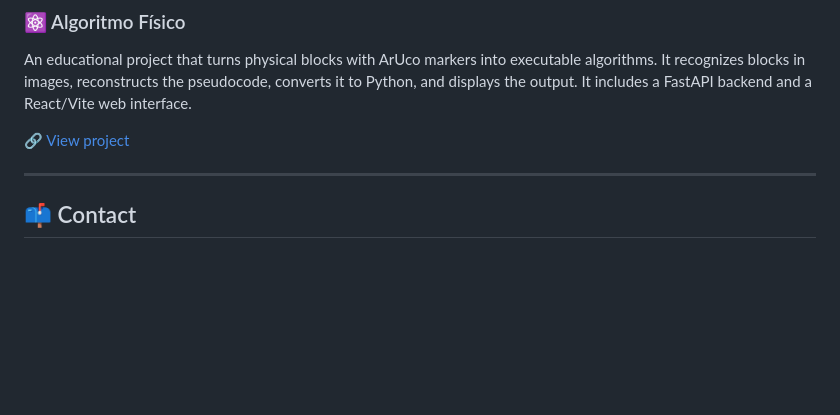
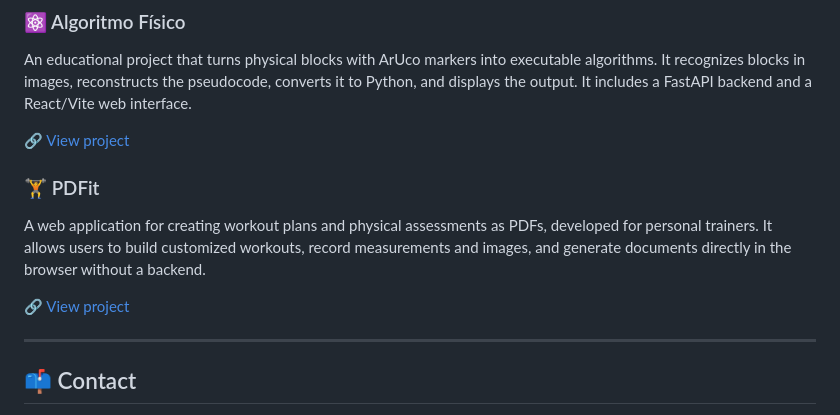
Before and after one commit to davi-furtado/davi-furtado, a Markdown page: en.md, the part around the change. Rendered like a GitHub page; blank space fills up the shorter version.

```diff
--- a/en.md
+++ b/en.md
@@ -147,6 +147,15 @@ FastAPI backend and a React/Vite web interface.
 
 🔗 [View project](https://github.com/davi-furtado/algoritmo-fisico)
 
+### 🏋️ PDFit
+
+A web application for creating workout plans and physical assessments as PDFs,
+developed for personal trainers. It allows users to build customized workouts,
+record measurements and images, and generate documents directly in the browser
+without a backend.
+
+🔗 [View project](https://github.com/davi-furtado/PDFit)
+
 ---
 
 ## 📫 Contact
```
Also changed, not shown: README.md (+9 -0 lines).
